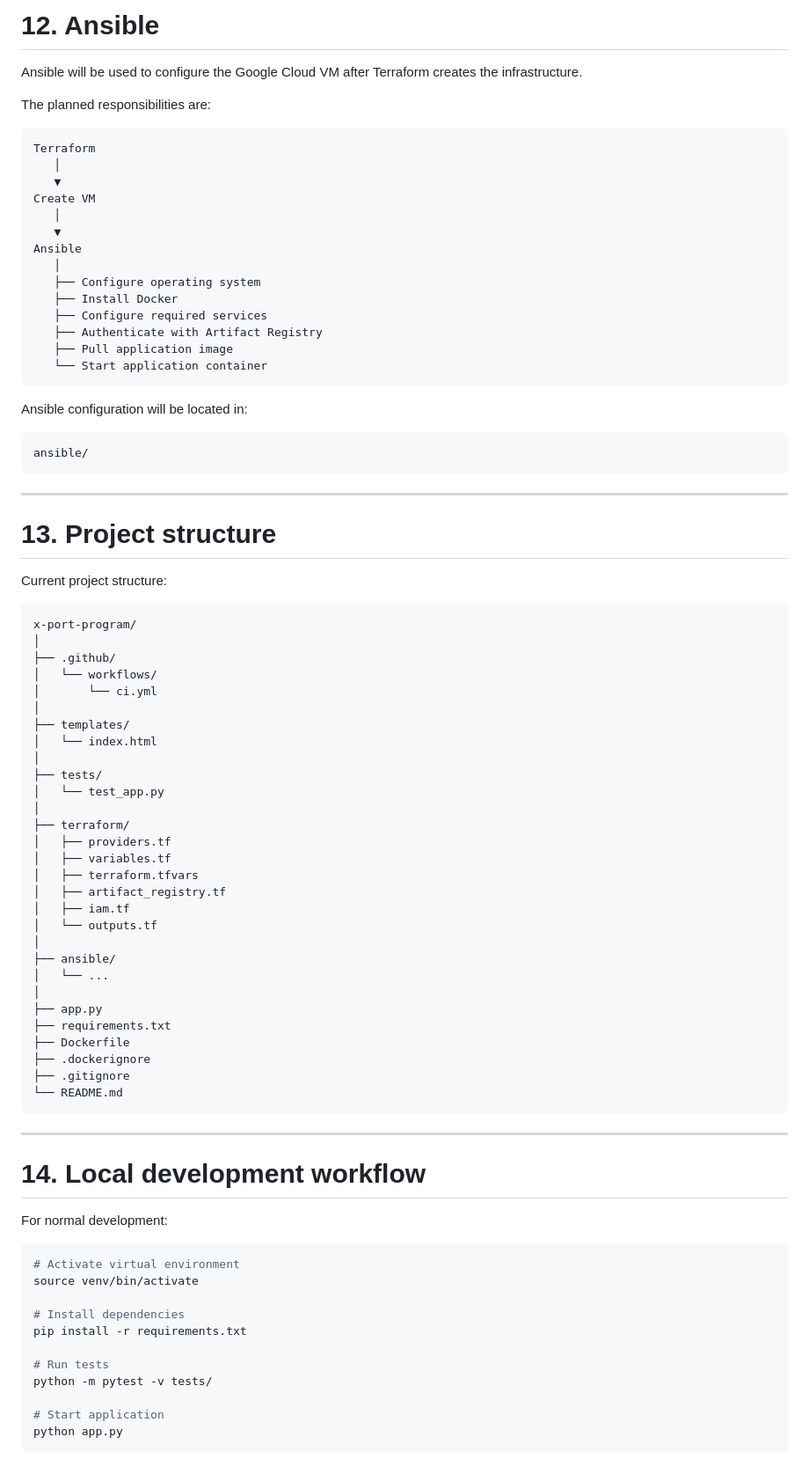
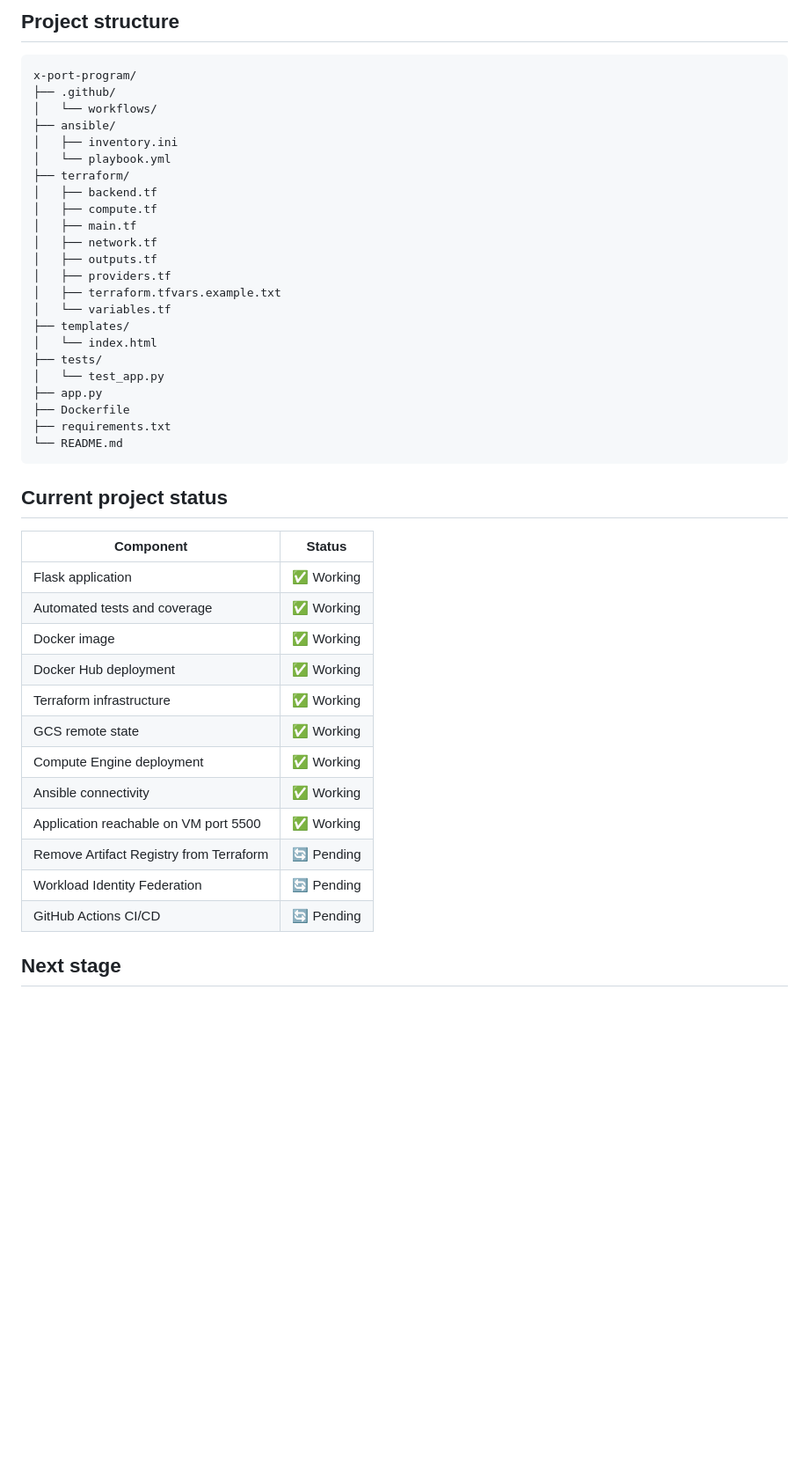
Before and after one commit to Bryan-tec/x-port-program, a Markdown page: README.md, the part around the change printed below. Shown: that part at 88% size. GitHub-like rendering; blank space fills up the shorter version.

Commit message:
Update README with current architecture and run instructions

````diff
--- a/README.md
+++ b/README.md
@@ -387,87 +179,47 @@ us-central1-docker.pkg.dev/my-project/xport-images/xport-app:v1
-# 12. Ansible
-
-Ansible will be used to configure the Google Cloud VM after Terraform creates the infrastructure.
-
-The planned responsibilities are:
-
-```text
-Terraform
-   │
-   ▼
-Create VM
-   │
-   ▼
-Ansible
-   │
-   ├── Configure operating system
-   ├── Install Docker
-   ├── Configure required services
-   ├── Authenticate with Artifact Registry
-   ├── Pull application image
-   └── Start application container
-```
-
-Ansible configuration will be located in:
-
-```text
-ansible/
-```
-
----
-
-# 13. Project structure
-
-Current project structure:
+## Project structure
 
 ```text
 x-port-program/
-│
 ├── .github/
 │   └── workflows/
-│       └── ci.yml
-│
+├── ansible/
+│   ├── inventory.ini
+│   └── playbook.yml
+├── terraform/
+│   ├── backend.tf
+│   ├── compute.tf
+│   ├── main.tf
+│   ├── network.tf
+│   ├── outputs.tf
+│   ├── providers.tf
+│   ├── terraform.tfvars.example.txt
+│   └── variables.tf
 ├── templates/
 │   └── index.html
-│
 ├── tests/
 │   └── test_app.py
-│
-├── terraform/
-│   ├── providers.tf
-│   ├── variables.tf
-│   ├── terraform.tfvars
-│   ├── artifact_registry.tf
-│   ├── iam.tf
-│   └── outputs.tf
-│
-├── ansible/
-│   └── ...
-│
 ├── app.py
+├── Dockerfile
 ├── requirements.txt
-├── Dockerfile
-├── .dockerignore
-├── .gitignore
 └── README.md
 ```
 
----
+## Current project status
 
-# 14. Local development workflow
+| Component | Status |
+| --- | --- |
+| Flask application | ✅ Working |
+| Automated tests and coverage | ✅ Working |
+| Docker image | ✅ Working |
+| Docker Hub deployment | ✅ Working |
+| Terraform infrastructure | ✅ Working |
+| GCS remote state | ✅ Working |
+| Compute Engine deployment | ✅ Working |
+| Ansible connectivity | ✅ Working |
+| Application reachable on VM port 5500 | ✅ Working |
+| Remove Artifact Registry from Terraform | 🔄 Pending |
+| Workload Identity Federation | 🔄 Pending |
+| GitHub Actions CI/CD | 🔄 Pending |
 
-For normal development:
+## Next stage
 
-```bash
-# Activate virtual environment
-source venv/bin/activate
-
-# Install dependencies
-pip install -r requirements.txt
-
-# Run tests
-python -m pytest -v tests/
-
-# Start application
-python app.py
-```
-
````
Also changed, not shown: other parts of README.md (+108 -393 lines).
